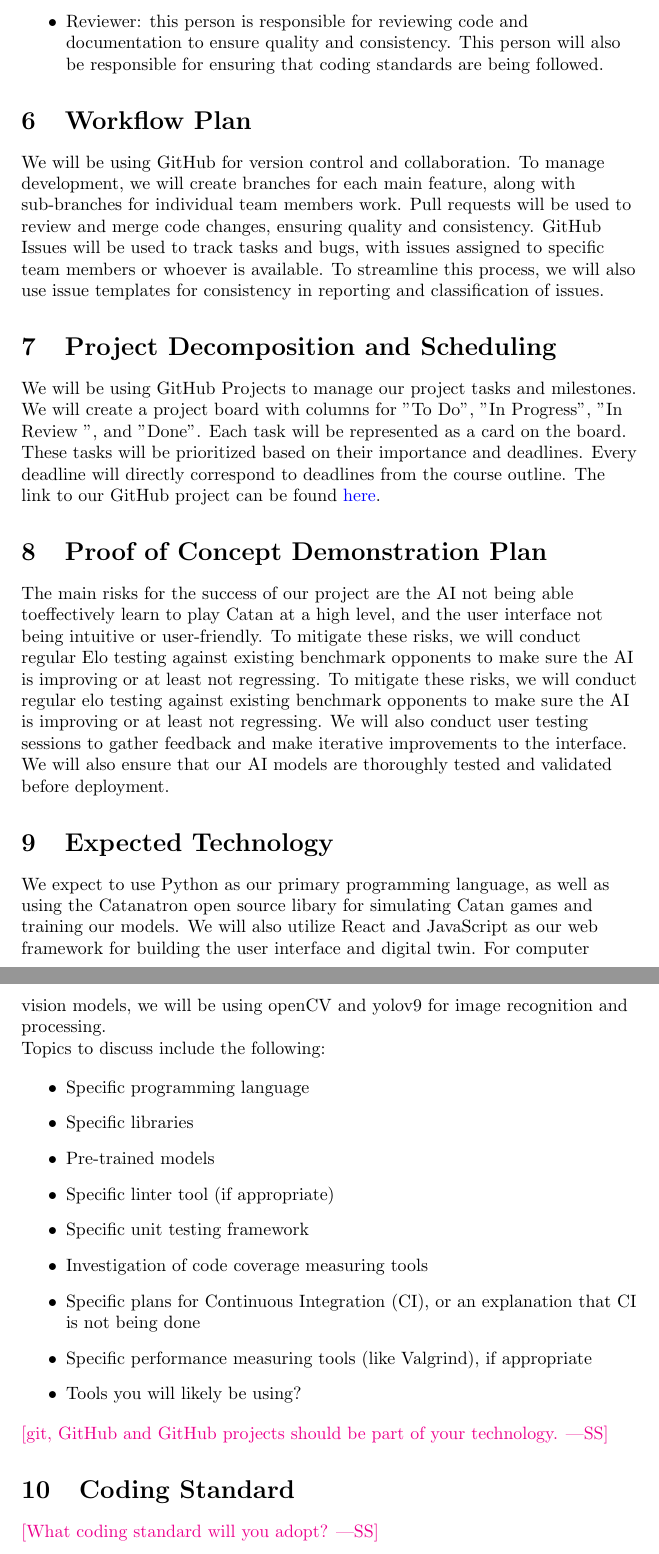
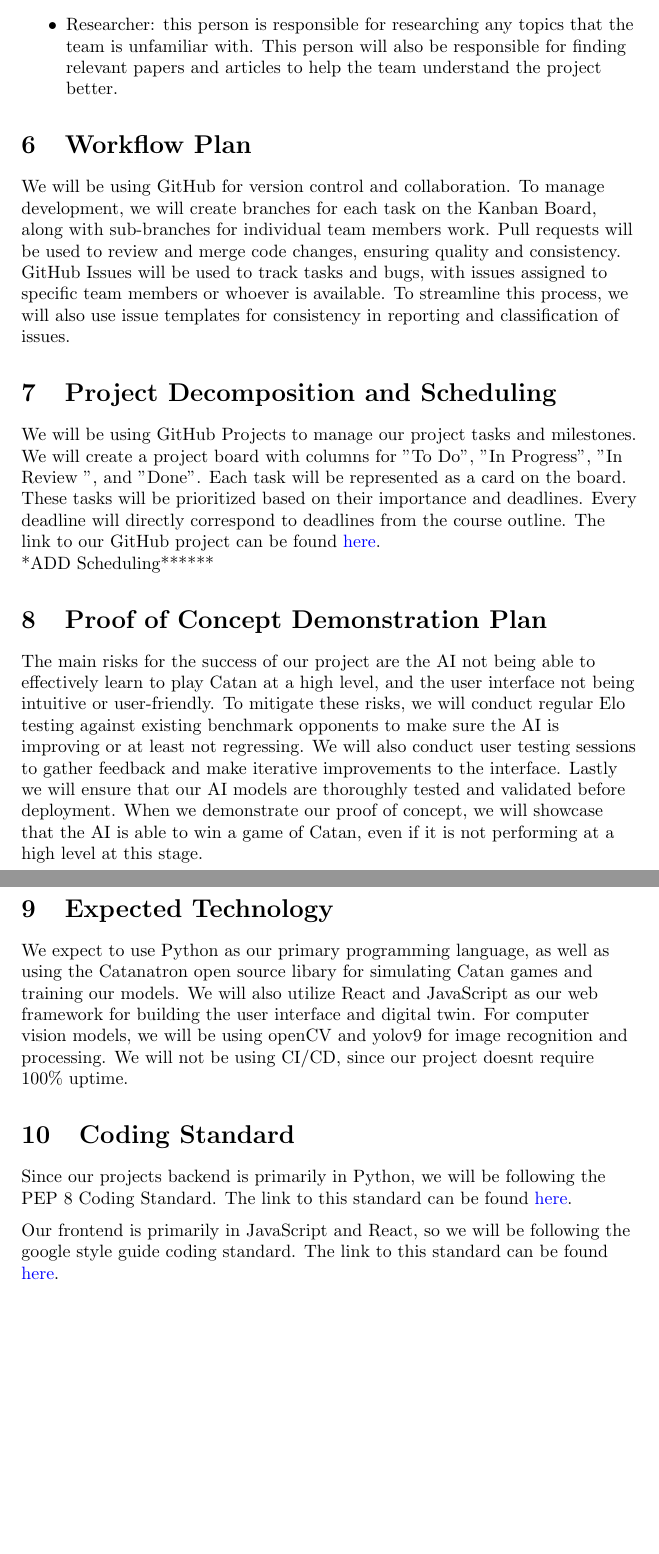
Before and after one commit to SY3141/RLCatan, a LaTeX document (docs/DevelopmentPlan/DevelopmentPlan.tex): two parts of pages 3 and 4 of 8, joined at a grey line, cut at the place of the change, the shorter picture padded with empty space. Compiled offline with pdfLaTeX.

Commit message:
team revison of dev plan

```diff
--- a/docs/DevelopmentPlan/DevelopmentPlan.tex
+++ b/docs/DevelopmentPlan/DevelopmentPlan.tex
@@ -88,16 +89,16 @@ issues and their closures.
   \item IT: this person is responisble for managing the GitHub repository, including
     branches, pull requests, and issues. This person will also be resonsible for trouble
     shooting any technical issues that arise.
-  \item Reviewer: this person is responsible for reviewing code and documentation
-    to ensure quality and consistency. This person will also be responsible for
-    ensuring that coding standards are being followed.
+  \item Researcher: this person is responsible for researching any topics that
+    the team is unfamiliar with. This person will also be responsible for finding
+    relevant papers and articles to help the team understand the project better.
 \end{itemize}
 
 \section{Workflow Plan}
 
 \raggedright
 We will be using GitHub for version control and collaboration.
-To manage development, we will create branches for each main feature,
+To manage development, we will create branches for each task on the Kanban Board,
 along with sub-branches for individual team members work. Pull requests
 will be used to review and merge code changes, ensuring quality and
 consistency. GitHub Issues will be used to track tasks and bugs, with
@@ -120,21 +121,23 @@ directly correspond to deadlines from the course outline.
 The link to our GitHub project can be found
 \href{https://github.com/users/SY3141/projects/1}{here}.
 
+
+*ADD Scheduling******
+
 \section{Proof of Concept Demonstration Plan}
 
 \raggedright
 The main risks for the success of our project are the AI not
-being able toeffectively learn to play Catan at a high level,
+being able to effectively learn to play Catan at a high level,
 and the user interface not being intuitive or user-friendly.
 To mitigate these risks, we will conduct regular Elo testing
 against existing benchmark opponents to make sure the AI is
-improving or at least not regressing. To mitigate these risks,
-we will conduct regular elo testing against existing benchmark
-opponents to make sure the AI is improving or at least not
-regressing. We will also conduct user testing sessions to
-gather feedback and make iterative improvements to the interface.
-We will also ensure that our AI models are thoroughly tested and
-validated before deployment.
+improving or at least not regressing. We will also conduct user
+testing sessions to  gather feedback and make iterative improvements to the interface.
+Lastly we will ensure that our AI models are thoroughly tested and
+validated before deployment. When we demonstrate our proof of concept,
+we will showcase that the AI is able to win a game of Catan, even if
+it is not performing at a high level at this stage.
 
 \section{Expected Technology}
 
@@ -145,29 +148,20 @@ libary for simulating Catan games and training our models.
 We will also utilize React and JavaScript as
 our web framework for building the user interface and
 digital twin. For computer vision models, we will be using
-openCV and yolov9 for image recognition and processing.
+openCV and yolov9 for image recognition and processing. We
+will not be using CI/CD, since our project doesnt require 100\% uptime.
 
-Topics to discuss include the following:
-
-\begin{itemize}
-\item Specific programming language
-\item Specific libraries
-\item Pre-trained models
-\item Specific linter tool (if appropriate)
-\item Specific unit testing framework
-\item Investigation of code coverage measuring tools
-\item Specific plans for Continuous Integration (CI), or an explanation that CI
-  is not being done
-\item Specific performance measuring tools (like Valgrind), if
-  appropriate
-\item Tools you will likely be using?
-\end{itemize}
-
-\wss{git, GitHub and GitHub projects should be part of your technology.}
 
 \section{Coding Standard}
 
-\wss{What coding standard will you adopt?}
+Since our projects backend is primarily in Python, we will be following the PEP 8 Coding
+Standard. The link to this standard can be found
+\href{https://peps.python.org/pep-0008/}{here}.
+
+\medskip
+
+Our frontend is primarily in JavaScript and React, so we will be following the google style guide
+coding standard. The link to this standard can be found \href{https://google.github.io/styleguide/jsguide.html}{here}.
 
 \newpage{}
 
```
Also changed, not shown: docs/DevelopmentPlan/DevelopmentPlan.pdf, docs/DevelopmentPlan/DevelopmentPlan.tex (33 more changed lines).
